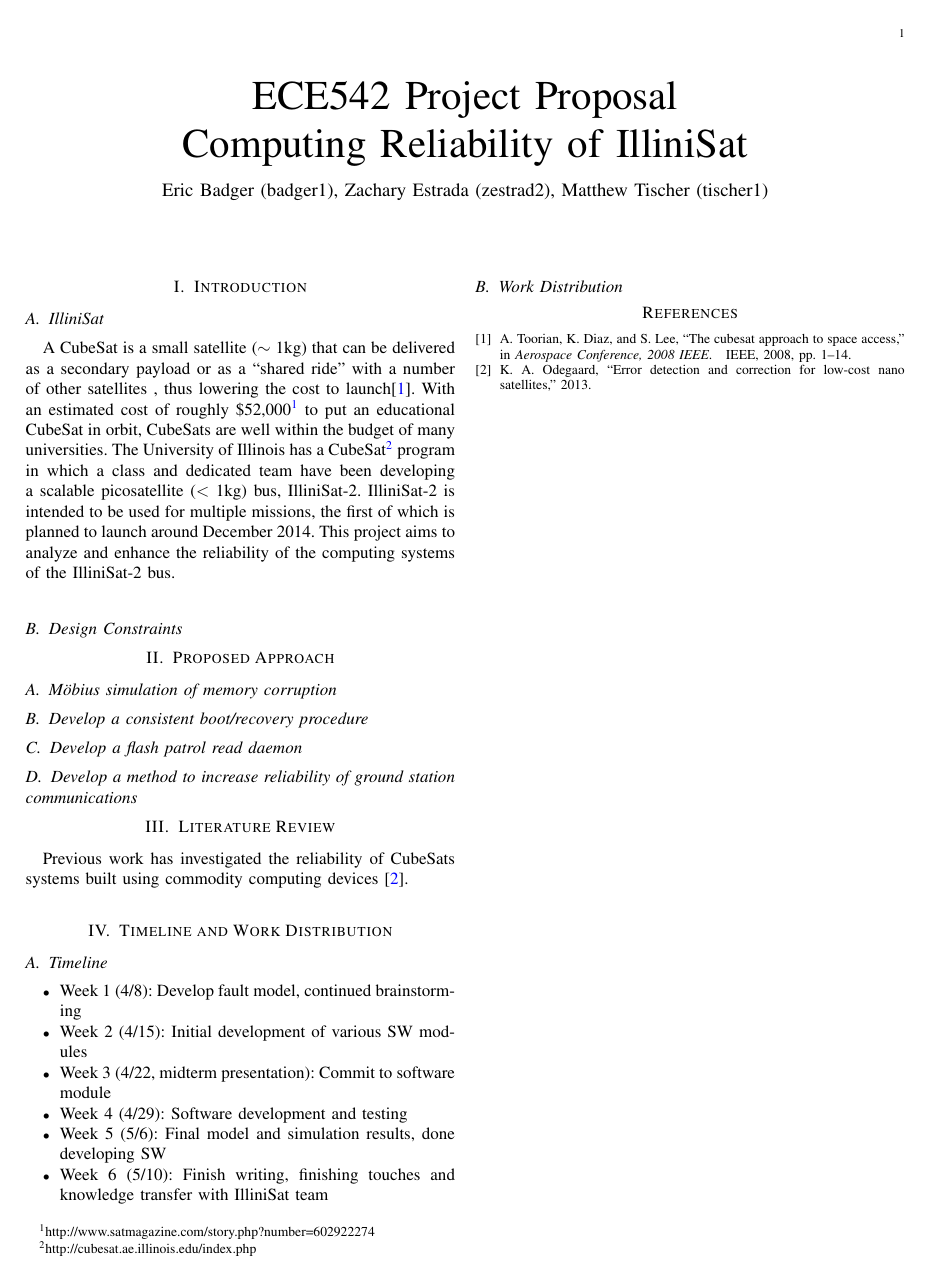
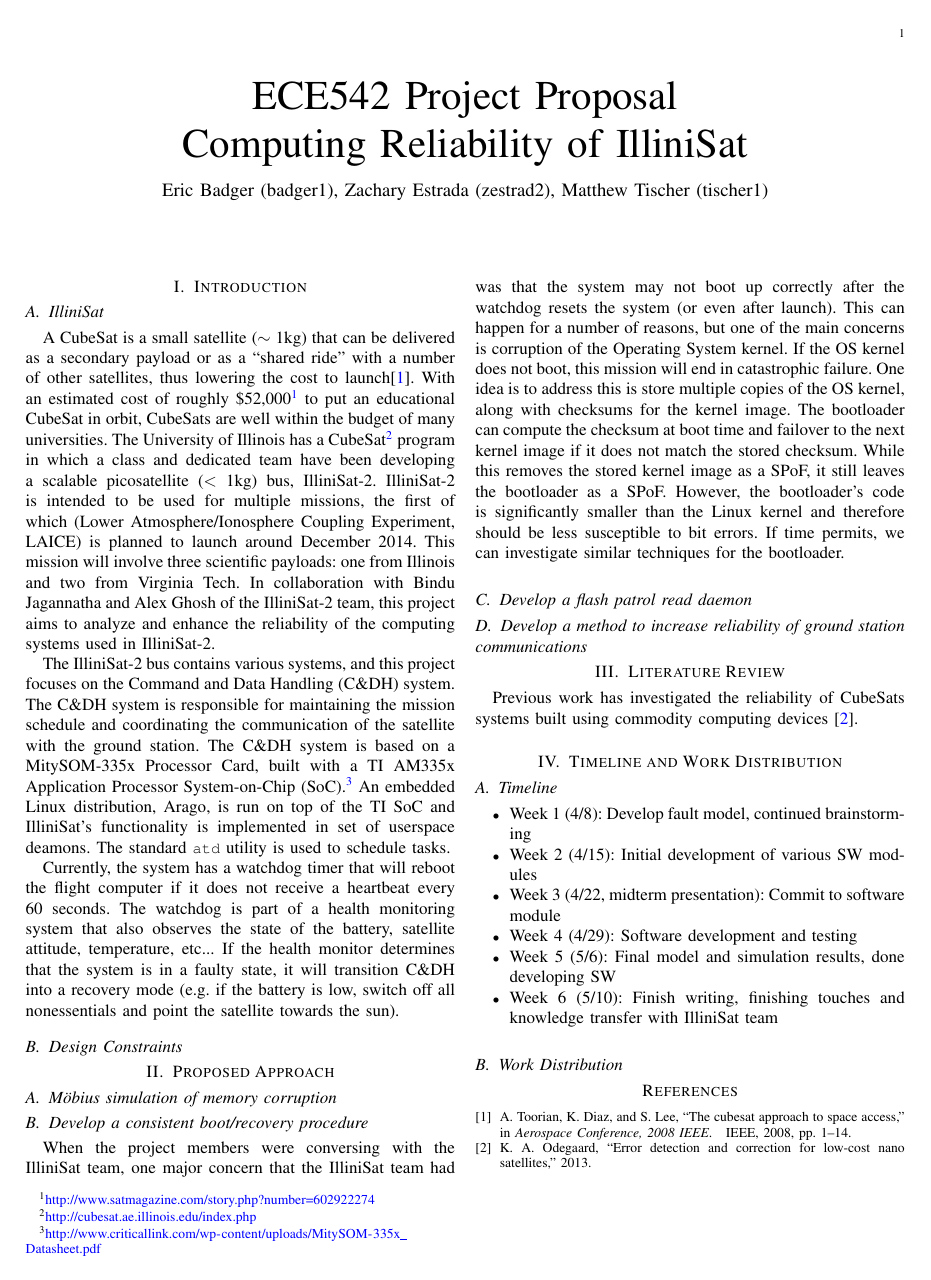
Before and after one commit to zestrada/ece542-cubesat, a LaTeX paper (project_proposal/project_proposal.tex, which reads project_proposal/intro.tex, project_proposal/proposed_approach.tex): the whole page. Compiled offline with pdfLaTeX.

Commit message:
More intro, fleshed out consistent boot part

```diff
--- a/project_proposal/intro.tex
+++ b/project_proposal/intro.tex
@@ -1,17 +1,40 @@
 \section{Introduction}
 \subsection{IlliniSat}
 A CubeSat is a small satellite ($\sim$~1kg) that can be delivered as a secondary
-payload or as a ``shared ride'' with a number of other satellites , thus
-lowering the cost to launch\cite{toorian2008cubesat}.  With an estimated cost of
-roughly \$52,000\footnote{http://www.satmagazine.com/story.php?number=602922274}
+payload or as a ``shared ride'' with a number of other satellites, thus lowering
+the cost to launch\cite{toorian2008cubesat}.  With an estimated cost of roughly
+\$52,000\footnote{\url{http://www.satmagazine.com/story.php?number=602922274}}
 to put an educational CubeSat in orbit, CubeSats are well within the budget of
 many universities.  The University of Illinois has a
-CubeSat\footnote{http://cubesat.ae.illinois.edu/index.php} program in which a
-class and dedicated team have been developing a scalable picosatellite ($<$~1kg)
-bus, IlliniSat-2.  IlliniSat-2 is intended to be used for multiple missions, the
-first of which is planned to launch around December 2014.  This project aims to
-analyze and enhance the reliability of the computing systems of the IlliniSat-2
-bus.
+CubeSat\footnote{\url{http://cubesat.ae.illinois.edu/index.php}} program in
+which a class and dedicated team have been developing a scalable picosatellite
+($<$~1kg) bus, IlliniSat-2.  IlliniSat-2 is intended to be used for multiple
+missions, the first of which (Lower Atmosphere/Ionosphere Coupling Experiment,
+LAICE) is planned to launch around December 2014.  This mission will involve
+three scientific payloads: one from Illinois and two from Virginia Tech.  In
+collaboration with Bindu Jagannatha and Alex Ghosh of the IlliniSat-2 team, this
+project aims to analyze and enhance the reliability of the computing systems
+used in IlliniSat-2.
 
-%FIXME: include figure about C&DH
+The IlliniSat-2 bus contains various systems, and this project focuses on the
+Command and Data Handling (C\&DH) system.  The C\&DH system is responsible
+for maintaining the mission schedule and coordinating the communication of the
+satellite with the ground station.  The C\&DH system is based on a MitySOM-335x
+Processor Card, built with a TI AM335x Application Processor System-on-Chip
+(SoC).\footnote{\url{http://www.criticallink.com/wp-content/uploads/MitySOM-335x_Datasheet.pdf}}
+An embedded Linux distribution, Arago, is run on top of the TI SoC and
+IlliniSat's functionality is implemented in set of userspace deamons. The
+standard \fix{atd} utility is used to schedule tasks.
+%FIXME: include C&DH figure
+
+Currently, the system has a watchdog timer that will reboot the flight computer
+if it does not receive a heartbeat every 60 seconds.  The watchdog is part of a
+health monitoring system that also observes the state of the battery, satellite
+attitude, temperature, etc...  If the health monitor determines that the system
+is in a faulty state, it will transition C\&DH into a recovery mode (e.g. if the
+battery is low, switch off all nonessentials and point the satellite towards the
+sun).
+%FIXME: do we want the health monitor figure?
+%FIXME: define SPoF
+
 \subsection{Design Constraints}
--- a/project_proposal/proposed_approach.tex
+++ b/project_proposal/proposed_approach.tex
@@ -2,6 +2,19 @@
 \subsection{M\"obius simulation of memory corruption}
 
 \subsection{Develop a consistent boot/recovery procedure}
+When the project members were conversing with the IlliniSat team, one major
+concern that the IlliniSat team had was that the system may not boot up
+correctly after the watchdog resets the system (or even after launch).  This can
+happen for a number of reasons, but one of the main concerns is corruption of
+the Operating System kernel.  If the OS kernel does not boot, this mission will
+end in catastrophic failure.  One idea is to address this is store multiple
+copies of the OS kernel, along with checksums for the kernel image.  The
+bootloader can compute the checksum at boot time and failover to the next kernel
+image if it does not match the stored checksum.  While this removes the stored
+kernel image as a SPoF, it still leaves the bootloader as a SPoF.  However, the
+bootloader's code is significantly smaller than the Linux kernel and therefore
+should be less susceptible to bit errors.  If time permits, we can investigate
+similar techniques for the bootloader.
 
 \subsection{Develop a flash patrol read daemon}
 
```
